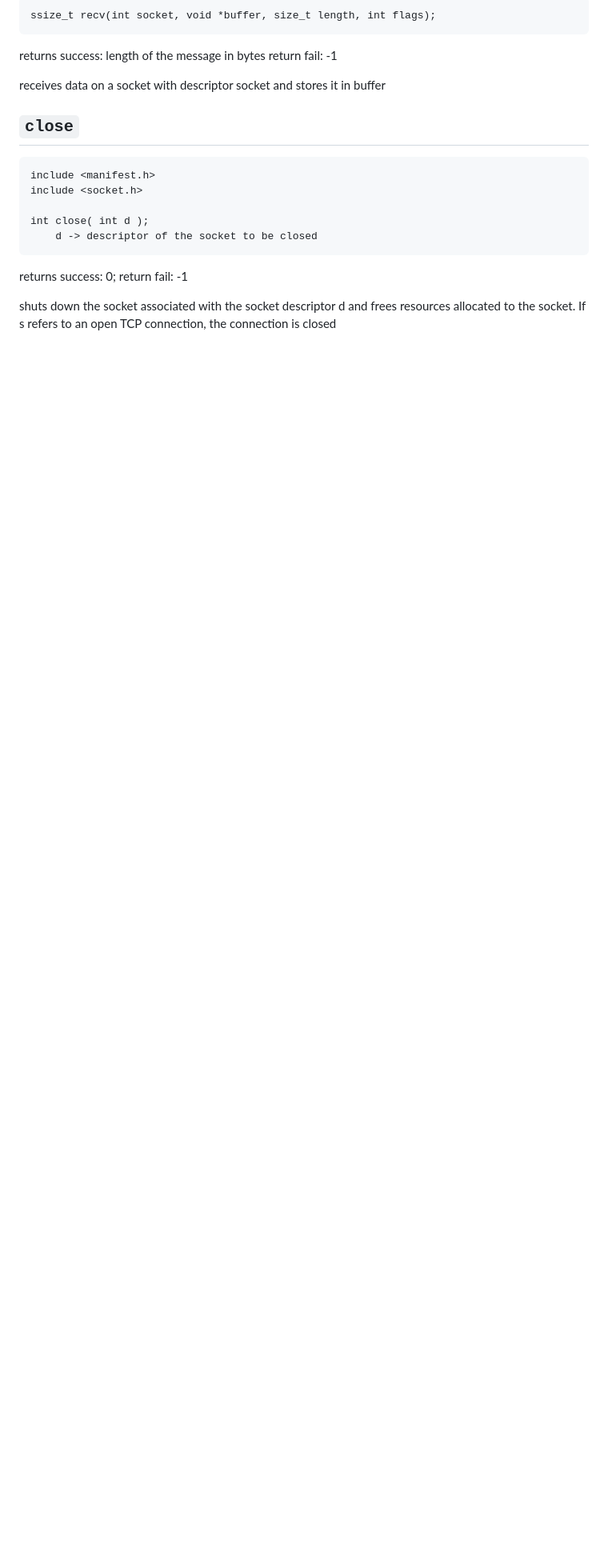
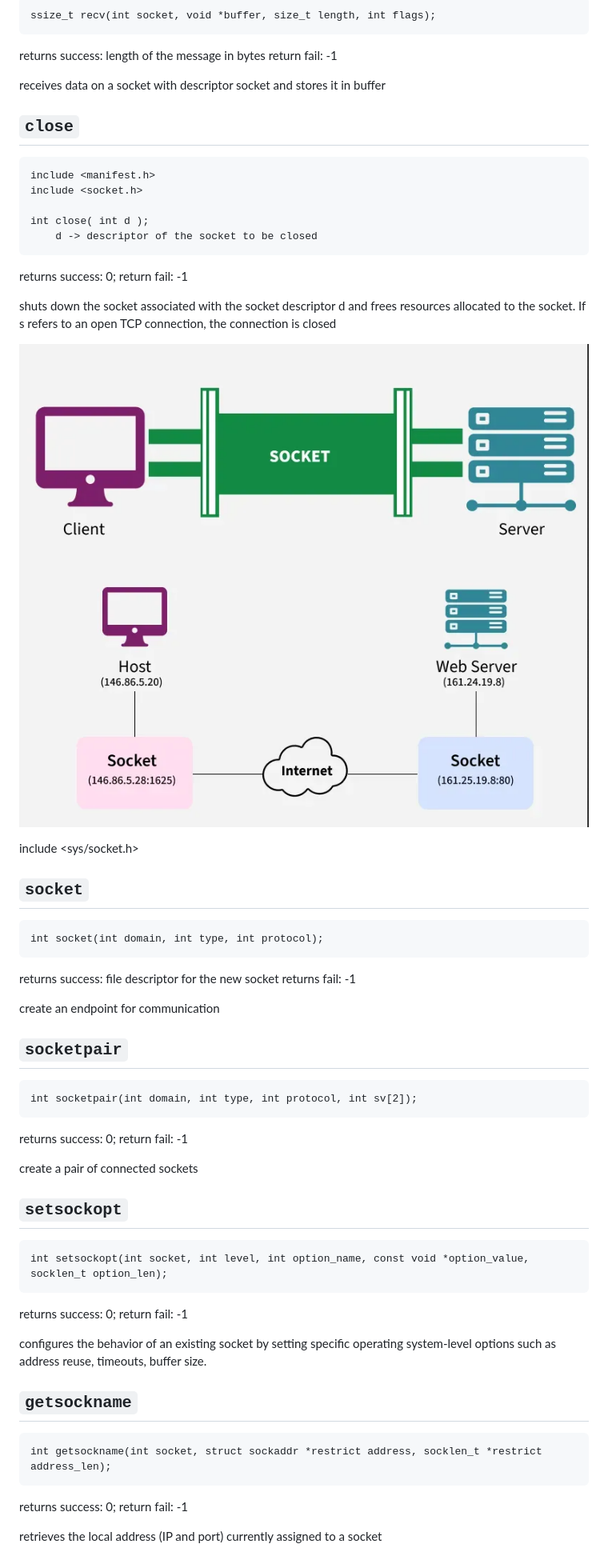
Before and after one commit to KravchenkoYuliia/webserv42, a Markdown page: docs/external_functions.md, the part around the change. Shown: that part at 80% size. Drawn GitHub-style; pictures changed too: docs/socket1.png (added), docs/socket2.png (added); blank space fills up the shorter version.

Commit message:
add description of socket functions and request-response theory

```diff
--- a/docs/external_functions.md
+++ b/docs/external_functions.md
@@ -66,3 +66,40 @@ returns success: 0;
 return fail: -1
 
 shuts down the socket associated with the socket descriptor d and frees resources allocated to the socket. If s refers to an open TCP connection, the connection is closed
+
+![socket](socket1.png) ![socket](socket2.png)
+
+include <sys/socket.h>
+
+## `socket`
+	int socket(int domain, int type, int protocol);
+
+returns success: file descriptor for the new socket
+returns fail: -1
+
+create an endpoint for communication
+
+## `socketpair`
+	int socketpair(int domain, int type, int protocol, int sv[2]);
+
+returns success: 0;
+return fail: -1
+
+create a pair of connected sockets
+
+## `setsockopt`
+	int setsockopt(int socket, int level, int option_name, const void *option_value, socklen_t option_len);
+
+returns success: 0;
+return fail: -1
+
+configures the behavior of an existing socket by setting specific operating system-level options such as address reuse, timeouts, buffer size.
+
+## `getsockname`
+	int getsockname(int socket, struct sockaddr *restrict address, socklen_t *restrict address_len);
+
+
+returns success: 0;
+return fail: -1
+
+retrieves the local address (IP and port) currently assigned to a socket
```
Also changed, not shown: docs/terminology_notes.md (+36 -0 lines).
